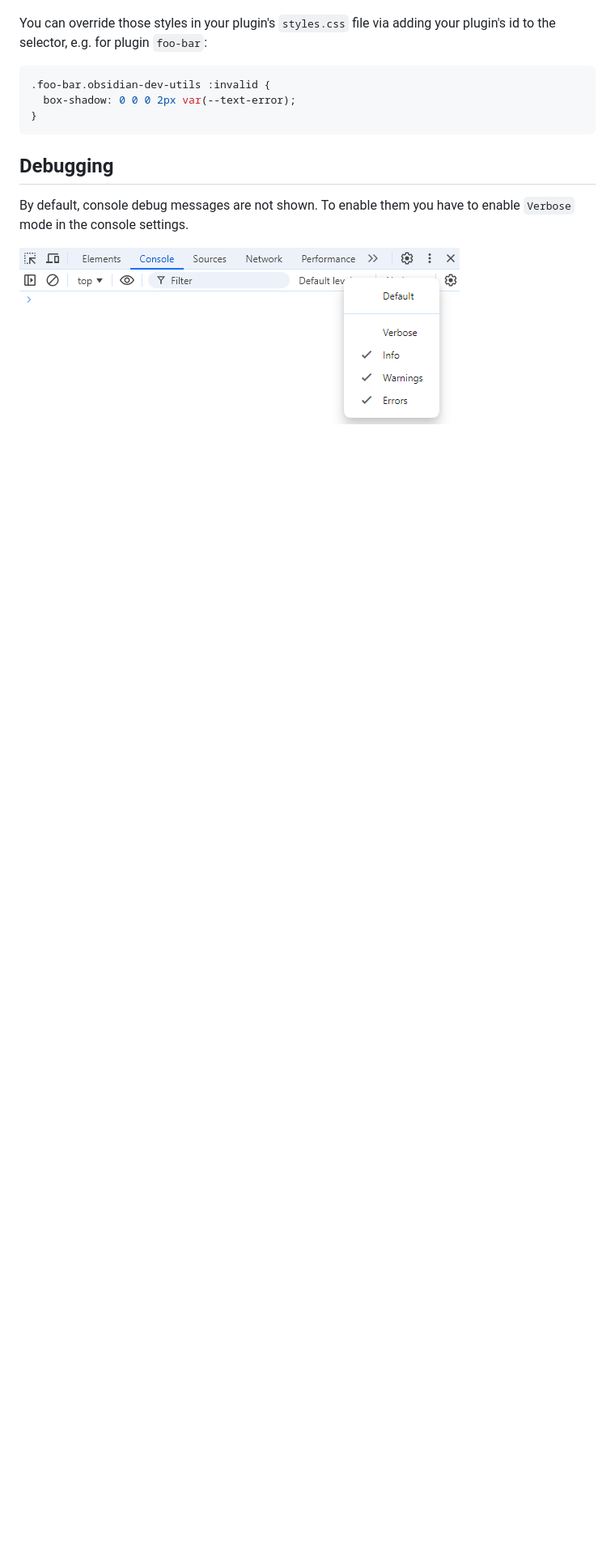
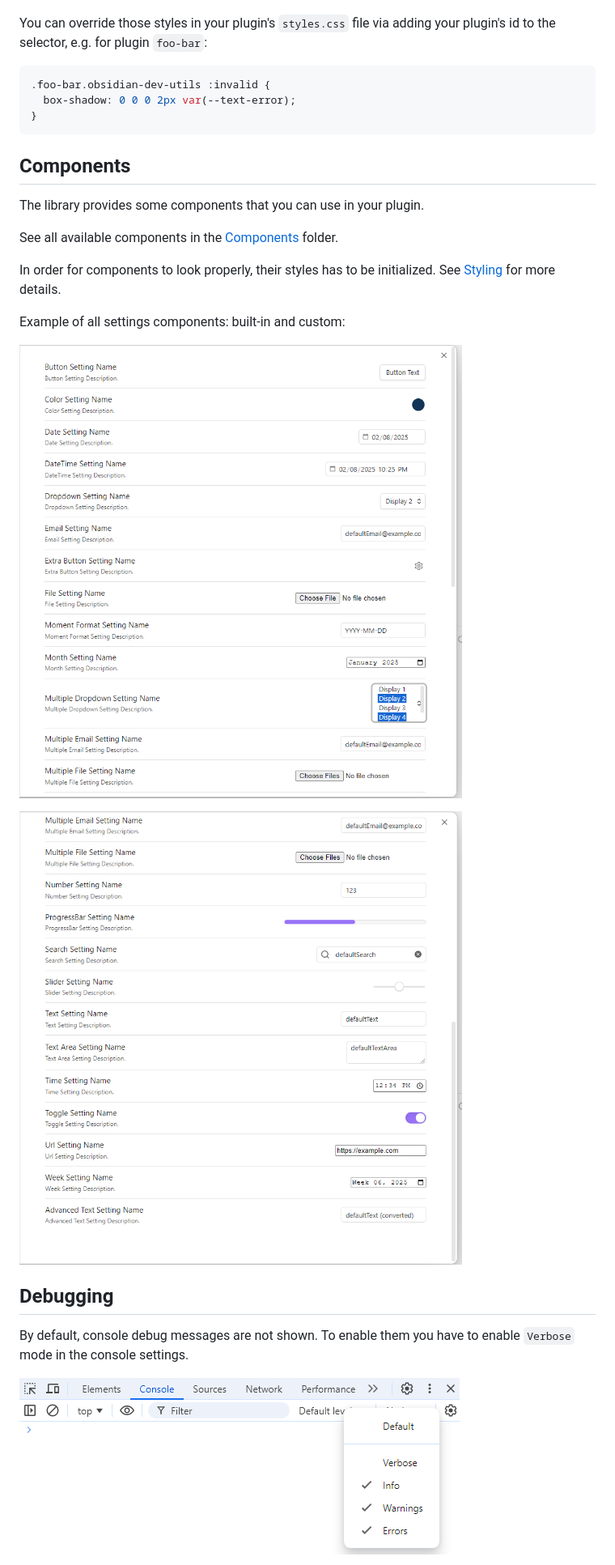
Before and after one commit to mnaoumov/obsidian-dev-utils, a Markdown page: README.md, the part around one of its changes. Shown at 81% size. Drawn GitHub-style; pictures changed too: images/components1.png (added), images/components2.png (added); blank space fills up the shorter version.

````diff
--- a/README.md
+++ b/README.md
@@ -208,6 +225,20 @@ You can override those styles in your plugin's `styles.css` file via adding your
   box-shadow: 0 0 0 2px var(--text-error);
 }
 ```
+
+## Components
+
+The library provides some components that you can use in your plugin.
+
+See all available components in the [Components](https://github.com/mnaoumov/obsidian-dev-utils/tree/main/src/obsidian/Components) folder.
+
+In order for components to look properly, their styles has to be initialized. See [Styling](#styling) for more details.
+
+Example of all settings components: built-in and custom:
+
+![Components 1](./images/components1.png)
+
+![Components 2](./images/components2.png)
 
 ## Debugging
 
````
Also changed, not shown: other parts of README.md (+19 -2 lines).
